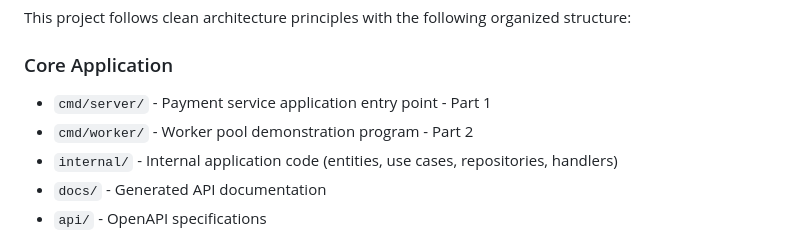
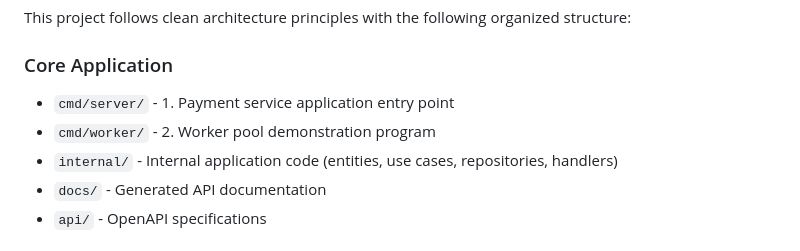
Before and after one commit to haduy92/payment-service, a Markdown page: README.md, the part around the change. GitHub-like rendering.

```diff
--- a/README.md
+++ b/README.md
@@ -16,8 +16,8 @@ A Go-based payment service implementing clean architecture with idempotent payme
 This project follows clean architecture principles with the following organized structure:
 
 ### Core Application
-- `cmd/server/` - Payment service application entry point - Part 1
-- `cmd/worker/` - Worker pool demonstration program - Part 2
+- `cmd/server/` - 1. Payment service application entry point
+- `cmd/worker/` - 2. Worker pool demonstration program
 - `internal/` - Internal application code (entities, use cases, repositories, handlers)
 - `docs/` - Generated API documentation
 - `api/` - OpenAPI specifications
```
